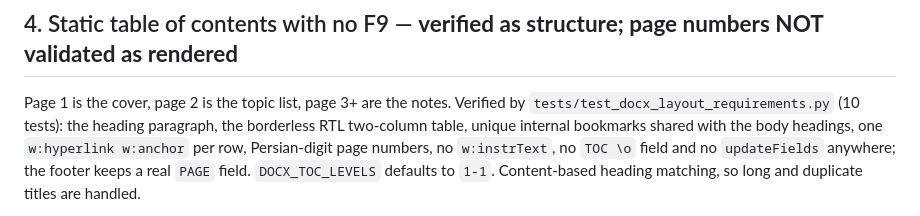
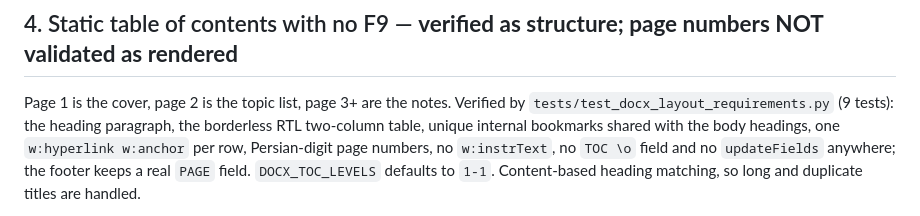
Before and after one commit to AmiraliGhamkhar/Gamas_bot, a Markdown page: docs/PRODUCTION_REPORT.md, the part around the change. Rendered like a GitHub page.

Commit message:
docs: correct the quoted test counts in the production report
Co-authored-by: arena-agent <297053741+arena-agent@users.noreply.github.com>

```diff
--- a/docs/PRODUCTION_REPORT.md
+++ b/docs/PRODUCTION_REPORT.md
@@ -54,7 +54,7 @@ by eye.
 ## 4. Static table of contents with no F9 — **verified as structure; page numbers NOT validated as rendered**
 
 Page 1 is the cover, page 2 is the topic list, page 3+ are the notes. Verified by
-`tests/test_docx_layout_requirements.py` (10 tests): the heading paragraph, the
+`tests/test_docx_layout_requirements.py` (9 tests): the heading paragraph, the
 borderless RTL two-column table, unique internal bookmarks shared with the body
 headings, one `w:hyperlink w:anchor` per row, Persian-digit page numbers, no
 `w:instrText`, no `TOC \o` field and no `updateFields` anywhere; the footer keeps
```
